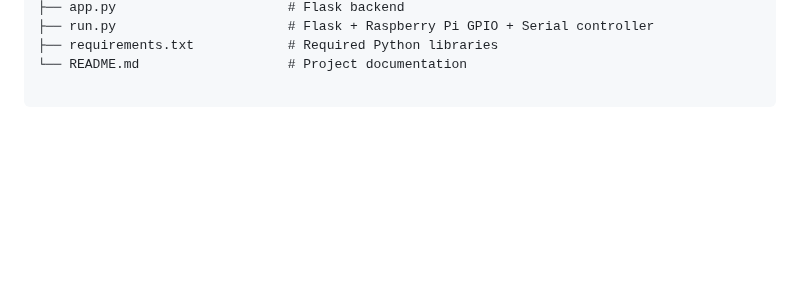
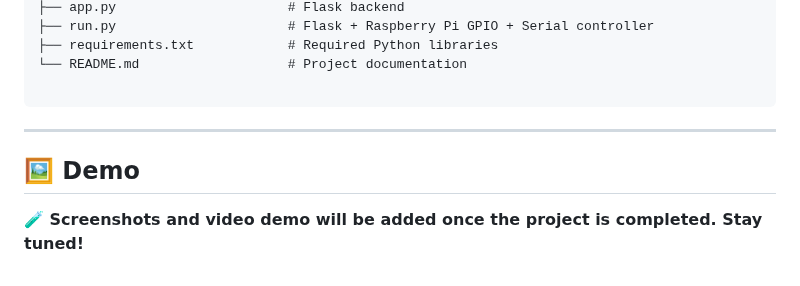
Before and after one commit to tejteja54321/Pomogranate-Fruit-Stage-Detection-YOLO, a Markdown page: README.md, the part around the change. GitHub-like rendering; blank space fills up the shorter version.

````diff
--- a/README.md
+++ b/README.md
@@ -172,3 +172,8 @@ Pomegranate-Fruit-Stage-Detection-YOLO/
 └── README.md                   # Project documentation
 
 ```
+---
+
+## 🖼️ Demo
+**🧪 Screenshots and video demo will be added once the project is completed.
+Stay tuned!**
````
